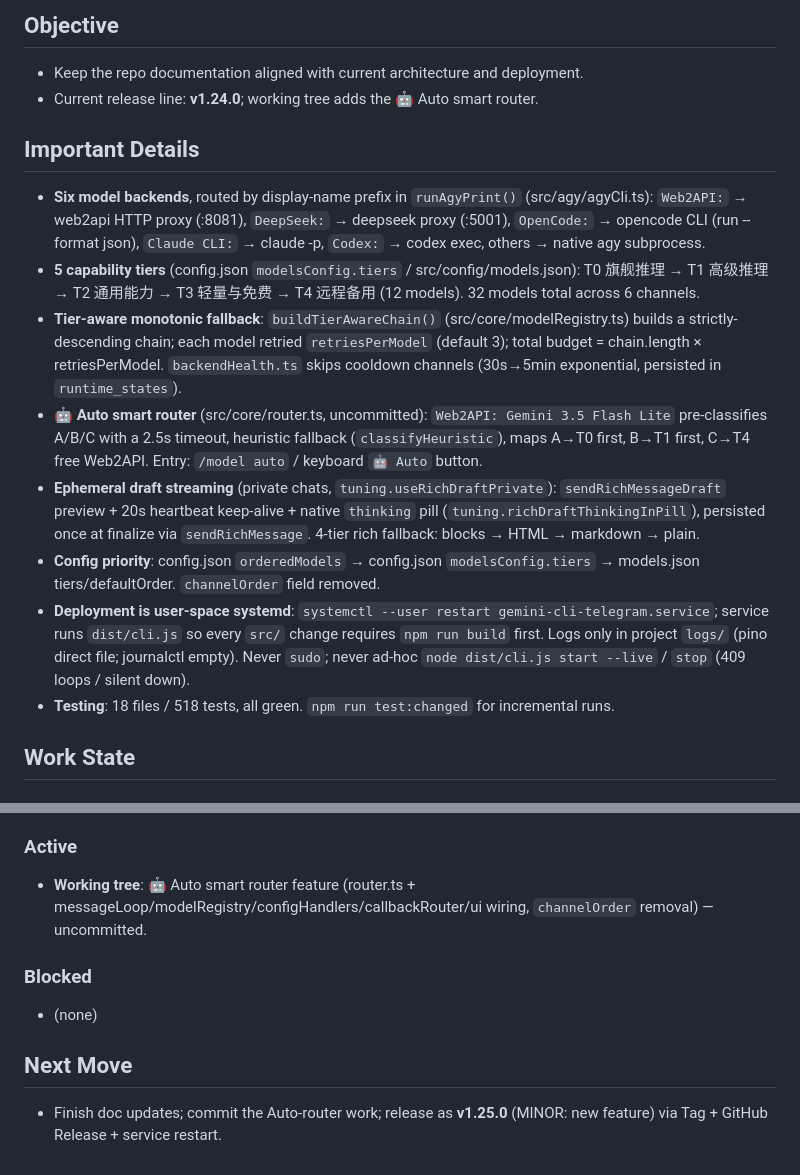
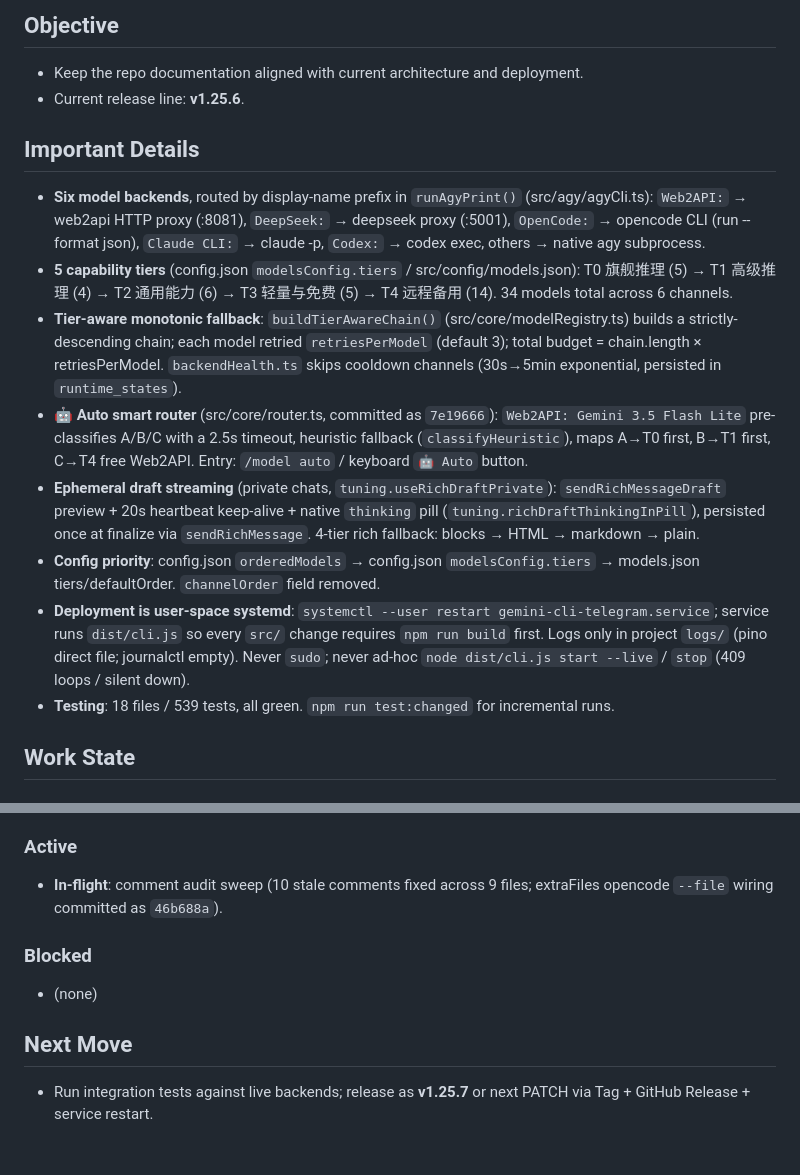
Before and after one commit to qcsunny/gemini-cli-telegram, a Markdown page: SUMMARY.md, 2 parts joined by grey strips. Drawn GitHub-style.

Commit message:
chore(doc): sync SUMMARY.md with current v1.25.6 state
- Update version line from v1.24.0 to v1.25.6
- Correct model count: 32 → 34 (5+4+6+5+14 across 5 tiers)
- Correct test count: 518 → 539
- Mark Auto smart router as committed (7e19666), not uncommitted
- Update Active section to reflect current in-flight comment audit
- Update Next Move to reflect post-Auto-router status

🤖 Generated with Codebuff
Co-Authored-By: Codebuff <noreply@codebuff.com>

```diff
--- a/SUMMARY.md
+++ b/SUMMARY.md
@@ -2,17 +2,17 @@
 
 ## Objective
 - Keep the repo documentation aligned with current architecture and deployment.
-- Current release line: **v1.24.0**; working tree adds the 🤖 Auto smart router.
+- Current release line: **v1.25.6**.
 
 ## Important Details
 - **Six model backends**, routed by display-name prefix in `runAgyPrint()` (src/agy/agyCli.ts): `Web2API:` → web2api HTTP proxy (:8081), `DeepSeek:` → deepseek proxy (:5001), `OpenCode:` → opencode CLI (run --format json), `Claude CLI:` → claude -p, `Codex:` → codex exec, others → native agy subprocess.
-- **5 capability tiers** (config.json `modelsConfig.tiers` / src/config/models.json): T0 旗舰推理 → T1 高级推理 → T2 通用能力 → T3 轻量与免费 → T4 远程备用 (12 models). 32 models total across 6 channels.
+- **5 capability tiers** (config.json `modelsConfig.tiers` / src/config/models.json): T0 旗舰推理 (5) → T1 高级推理 (4) → T2 通用能力 (6) → T3 轻量与免费 (5) → T4 远程备用 (14). 34 models total across 6 channels.
 - **Tier-aware monotonic fallback**: `buildTierAwareChain()` (src/core/modelRegistry.ts) builds a strictly-descending chain; each model retried `retriesPerModel` (default 3); total budget = chain.length × retriesPerModel. `backendHealth.ts` skips cooldown channels (30s→5min exponential, persisted in `runtime_states`).
-- **🤖 Auto smart router** (src/core/router.ts, uncommitted): `Web2API: Gemini 3.5 Flash Lite` pre-classifies A/B/C with a 2.5s timeout, heuristic fallback (`classifyHeuristic`), maps A→T0 first, B→T1 first, C→T4 free Web2API. Entry: `/model auto` / keyboard `🤖 Auto` button.
+- **🤖 Auto smart router** (src/core/router.ts, committed as `7e19666`): `Web2API: Gemini 3.5 Flash Lite` pre-classifies A/B/C with a 2.5s timeout, heuristic fallback (`classifyHeuristic`), maps A→T0 first, B→T1 first, C→T4 free Web2API. Entry: `/model auto` / keyboard `🤖 Auto` button.
 - **Ephemeral draft streaming** (private chats, `tuning.useRichDraftPrivate`): `sendRichMessageDraft` preview + 20s heartbeat keep-alive + native `thinking` pill (`tuning.richDraftThinkingInPill`), persisted once at finalize via `sendRichMessage`. 4-tier rich fallback: blocks → HTML → markdown → plain.
 - **Config priority**: config.json `orderedModels` → config.json `modelsConfig.tiers` → models.json tiers/defaultOrder. `channelOrder` field removed.
 - **Deployment is user-space systemd**: `systemctl --user restart gemini-cli-telegram.service`; service runs `dist/cli.js` so every `src/` change requires `npm run build` first. Logs only in project `logs/` (pino direct file; journalctl empty). Never `sudo`; never ad-hoc `node dist/cli.js start --live` / `stop` (409 loops / silent down).
-- **Testing**: 18 files / 518 tests, all green. `npm run test:changed` for incremental runs.
+- **Testing**: 18 files / 539 tests, all green. `npm run test:changed` for incremental runs.
 
 ## Work State
 ### Completed
@@ -23,10 +23,10 @@
 - **Ops features**: `/usage` token breakdown, `/backends` health monitor, `/export` markdown, `/compare` alias, sqlite WAL maintenance.
 
 ### Active
-- **Working tree**: 🤖 Auto smart router feature (router.ts + messageLoop/modelRegistry/configHandlers/callbackRouter/ui wiring, `channelOrder` removal) — uncommitted.
+- **In-flight**: comment audit sweep (10 stale comments fixed across 9 files; extraFiles opencode `--file` wiring committed as `46b688a`).
 
 ### Blocked
 - (none)
 
 ## Next Move
-- Finish doc updates; commit the Auto-router work; release as **v1.25.0** (MINOR: new feature) via Tag + GitHub Release + service restart.
+- Run integration tests against live backends; release as **v1.25.7** or next PATCH via Tag + GitHub Release + service restart.
```
Also changed, not shown: other parts of SUMMARY.md (+1 -1 lines).
